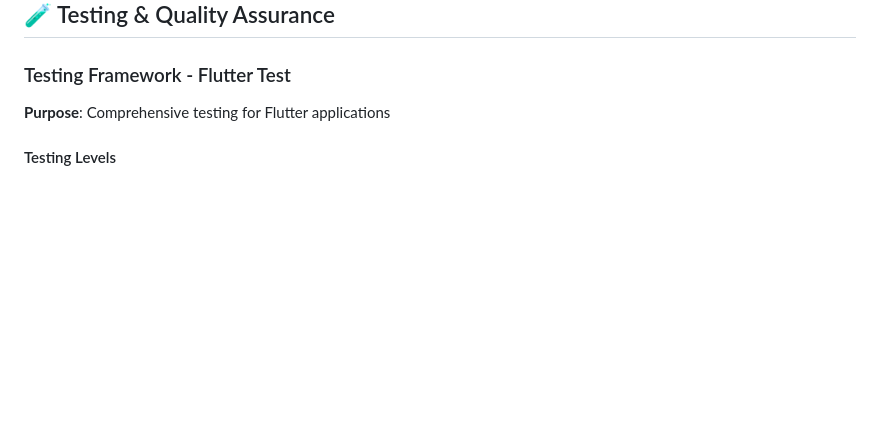
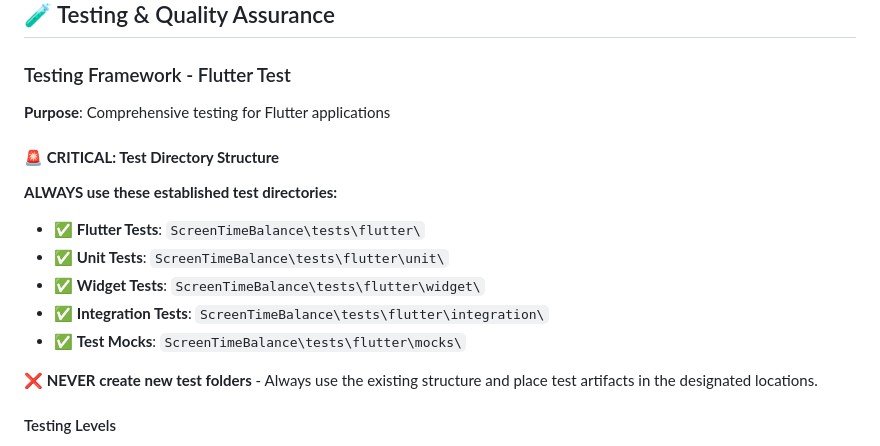
Before and after one commit to rahulgupta-nitjsr/ScreenTimeBalance_App, a Markdown page: memory-bank/Tech-Stack.md, the part around the change. Rendered like a GitHub page; blank space fills up the shorter version.

```diff
--- a/memory-bank/Tech-Stack.md
+++ b/memory-bank/Tech-Stack.md
@@ -640,6 +640,17 @@ flutter test
 
 ### Testing Framework - Flutter Test
 **Purpose**: Comprehensive testing for Flutter applications
+
+#### **🚨 CRITICAL: Test Directory Structure**
+
+**ALWAYS use these established test directories:**
+- ✅ **Flutter Tests**: `ScreenTimeBalance\tests\flutter\`
+- ✅ **Unit Tests**: `ScreenTimeBalance\tests\flutter\unit\`
+- ✅ **Widget Tests**: `ScreenTimeBalance\tests\flutter\widget\`
+- ✅ **Integration Tests**: `ScreenTimeBalance\tests\flutter\integration\`
+- ✅ **Test Mocks**: `ScreenTimeBalance\tests\flutter\mocks\`
+
+**❌ NEVER create new test folders** - Always use the existing structure and place test artifacts in the designated locations.
 
 #### Testing Levels
 1. **Unit Tests**: Individual function testing
```
Also changed, not shown: memory-bank/Implementation-plan.md (+16 -5 lines), 1 other file.
